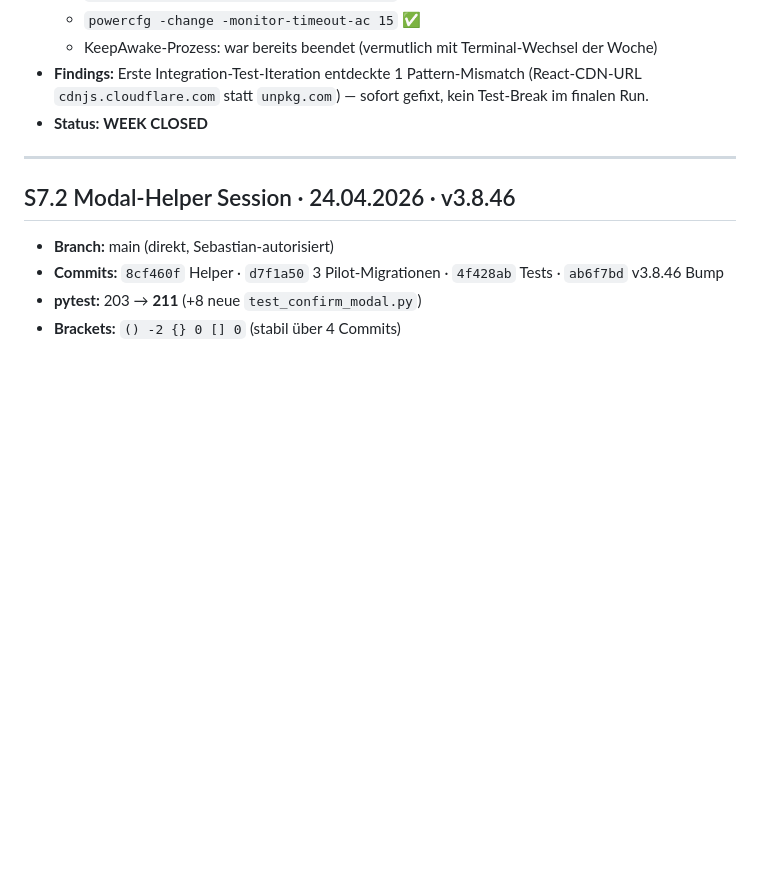
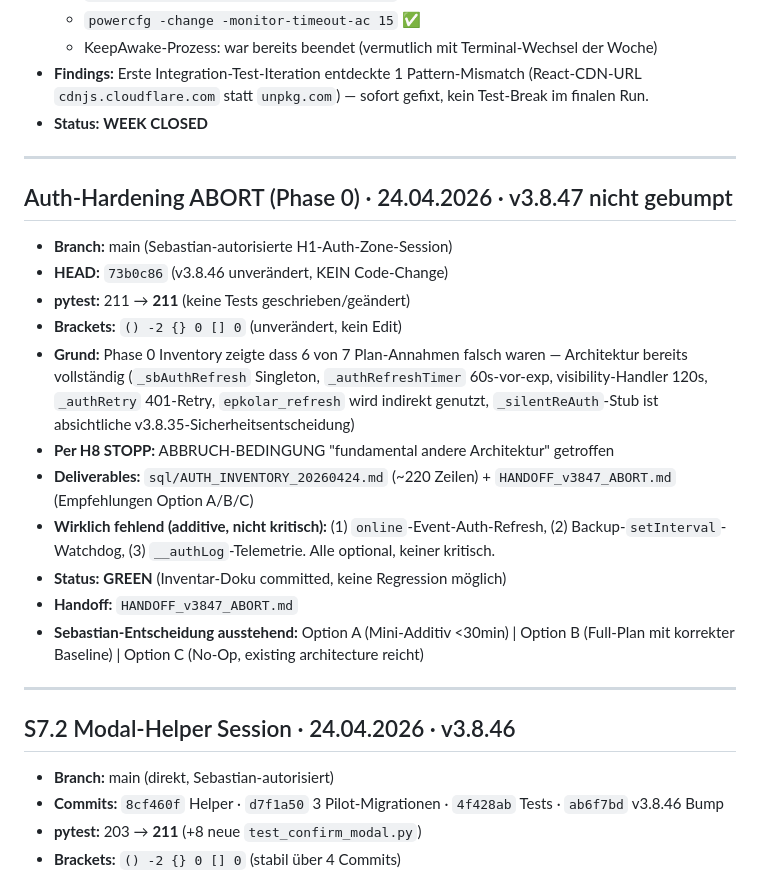
Before and after one commit to EPKolar/epkolar-app, a Markdown page: sql/URLAUB_STATUS.md, the part around the change. Rendered like a GitHub page; blank space fills up the shorter version.

```diff
--- a/sql/URLAUB_STATUS.md
+++ b/sql/URLAUB_STATUS.md
@@ -119,6 +119,22 @@ Tägliches Exit-Protokoll gemäß H13.
 
 ---
 
+## Auth-Hardening ABORT (Phase 0) · 24.04.2026 · v3.8.47 nicht gebumpt
+
+- **Branch:** main (Sebastian-autorisierte H1-Auth-Zone-Session)
+- **HEAD:** `73b0c86` (v3.8.46 unverändert, KEIN Code-Change)
+- **pytest:** 211 → **211** (keine Tests geschrieben/geändert)
+- **Brackets:** `() -2 {} 0 [] 0` (unverändert, kein Edit)
+- **Grund:** Phase 0 Inventory zeigte dass 6 von 7 Plan-Annahmen falsch waren — Architektur bereits vollständig (`_sbAuthRefresh` Singleton, `_authRefreshTimer` 60s-vor-exp, visibility-Handler 120s, `_authRetry` 401-Retry, `epkolar_refresh` wird indirekt genutzt, `_silentReAuth`-Stub ist absichtliche v3.8.35-Sicherheitsentscheidung)
+- **Per H8 STOPP:** ABBRUCH-BEDINGUNG "fundamental andere Architektur" getroffen
+- **Deliverables:** `sql/AUTH_INVENTORY_20260424.md` (~220 Zeilen) + `HANDOFF_v3847_ABORT.md` (Empfehlungen Option A/B/C)
+- **Wirklich fehlend (additive, nicht kritisch):** (1) `online`-Event-Auth-Refresh, (2) Backup-`setInterval`-Watchdog, (3) `__authLog`-Telemetrie. Alle optional, keiner kritisch.
+- **Status:** **GREEN** (Inventar-Doku committed, keine Regression möglich)
+- **Handoff:** `HANDOFF_v3847_ABORT.md`
+- **Sebastian-Entscheidung ausstehend:** Option A (Mini-Additiv <30min) | Option B (Full-Plan mit korrekter Baseline) | Option C (No-Op, existing architecture reicht)
+
+---
+
 ## S7.2 Modal-Helper Session · 24.04.2026 · v3.8.46
 
 - **Branch:** main (direkt, Sebastian-autorisiert)
```
Also changed, not shown: HANDOFF_v3847_ABORT.md (added, +91 -0 lines), sql/AUTH_INVENTORY_20260424.md (added, +163 -0 lines).
